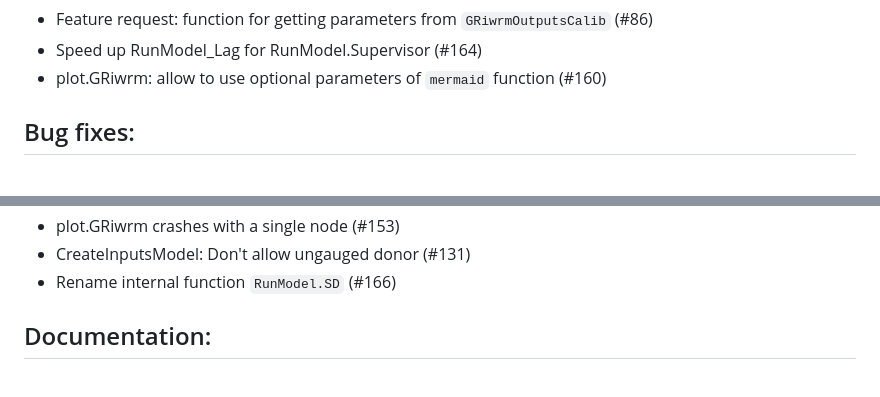
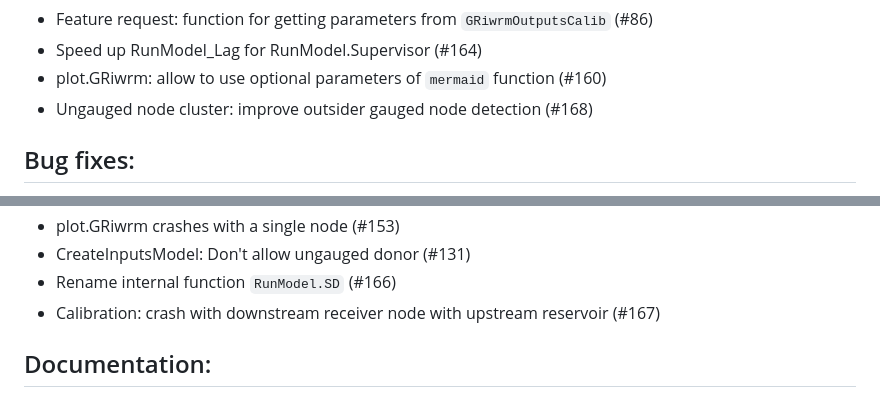
Before and after one commit to inrae/airGRiwrm, a Markdown page: NEWS.md, 2 parts joined by grey strips. GitHub-like rendering.

Commit message:
docs: update NEWS for release v0.7.0

```diff
--- a/NEWS.md
+++ b/NEWS.md
@@ -33,6 +33,7 @@ New features:
 * Feature request: function for getting parameters from `GRiwrmOutputsCalib` (#86)
 * Speed up RunModel_Lag for RunModel.Supervisor (#164)
 * plot.GRiwrm: allow to use optional parameters of `mermaid` function (#160)
+* Ungauged node cluster: improve outsider gauged node detection (#168)
 
 Bug fixes:
 ----------
@@ -70,6 +71,7 @@ Bug fixes:
 * plot.GRiwrm crashes with a single node (#153)
 * CreateInputsModel: Don't allow ungauged donor (#131)
 * Rename internal function `RunModel.SD` (#166)
+* Calibration: crash with downstream receiver node with upstream reservoir (#167)
 
 Documentation:
 --------------
```
